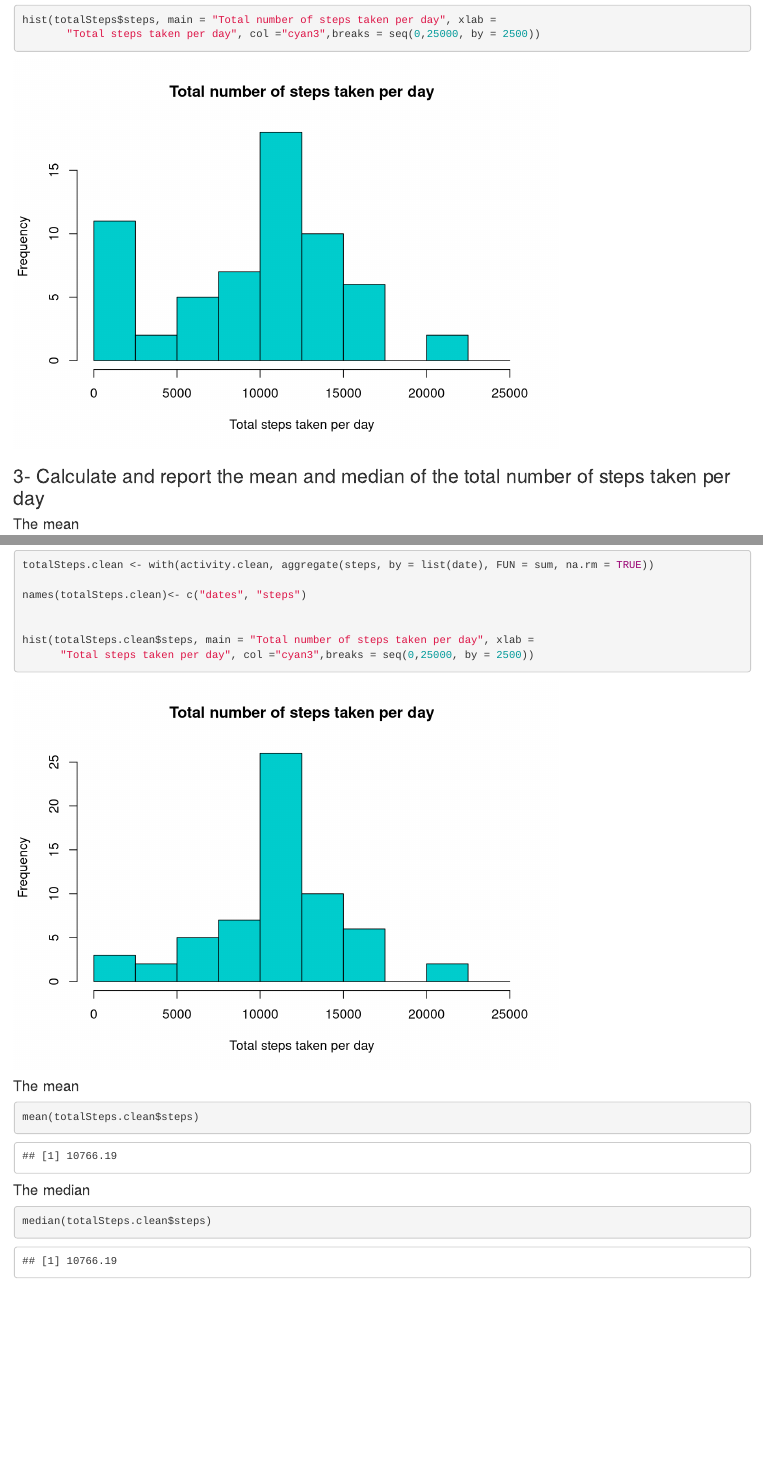
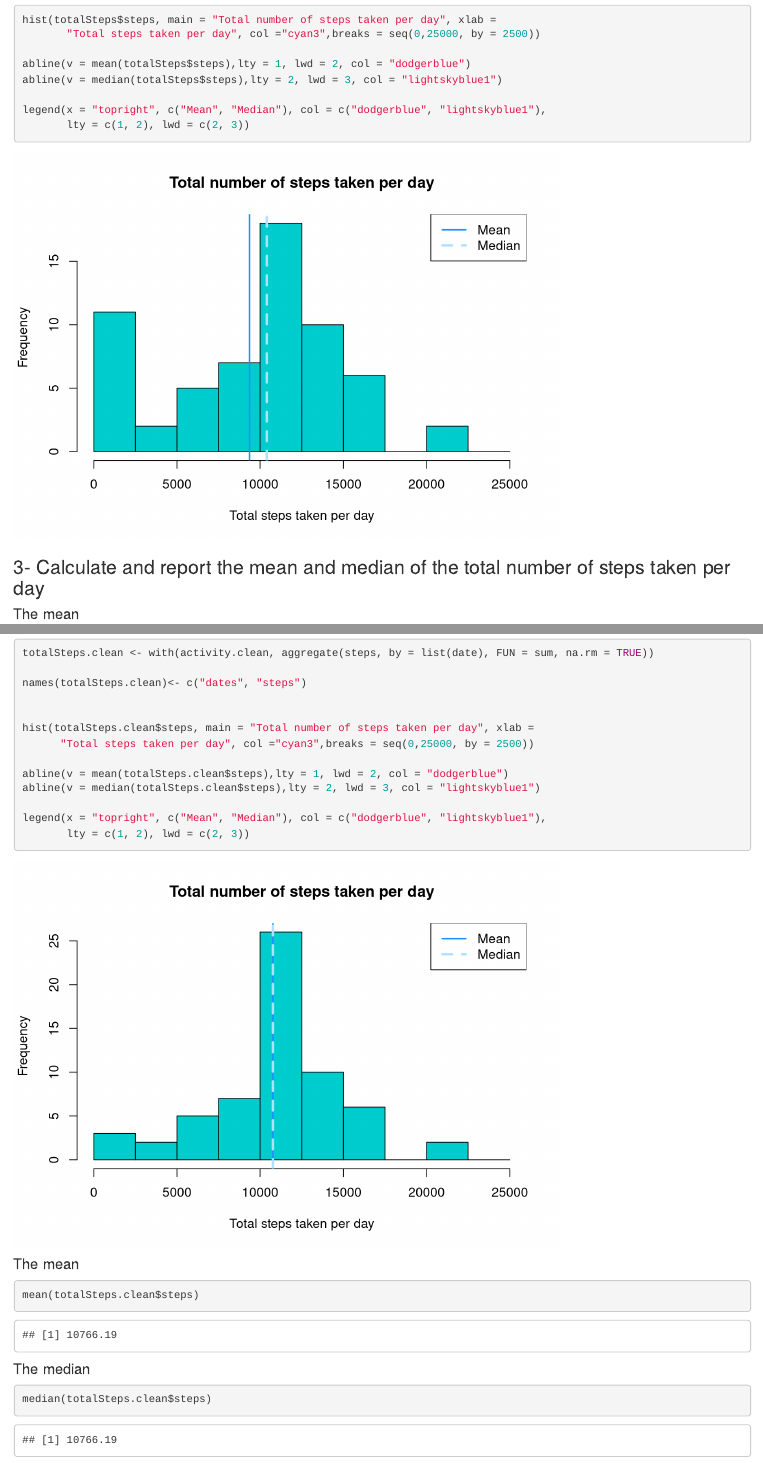
Before and after one commit to mehdi99hamd/Reproducible_Research_Project_1, an R Markdown document (Project1.Rmd): the page in a window 1100 px wide, from 2050 px down, and a second part further down, joined at a grey line. Rendered offline with R 4.5, knitr and Pandoc, with nearby package versions; drawn as R Markdown's standard HTML page in place of the format the file asks for.

Commit message:
Add files via upload

````diff
--- a/Project1.Rmd
+++ b/Project1.Rmd
@@ -92,6 +92,13 @@ head(totalSteps,7)
 
 hist(totalSteps$steps, main = "Total number of steps taken per day", xlab =
        "Total steps taken per day", col ="cyan3",breaks = seq(0,25000, by = 2500))
+
+abline(v = mean(totalSteps$steps),lty = 1, lwd = 2, col = "dodgerblue")
+abline(v = median(totalSteps$steps),lty = 2, lwd = 3, col = "lightskyblue1")
+
+legend(x = "topright", c("Mean", "Median"), col = c("dodgerblue", "lightskyblue1"),
+       lty = c(1, 2), lwd = c(2, 3))
+
 ```
 
 ### 3- Calculate and report the mean and median of the total number of steps taken per day
@@ -174,6 +182,12 @@ names(totalSteps.clean)<- c("dates", "steps")
 
 hist(totalSteps.clean$steps, main = "Total number of steps taken per day", xlab =
       "Total steps taken per day", col ="cyan3",breaks = seq(0,25000, by = 2500))
+
+abline(v = mean(totalSteps.clean$steps),lty = 1, lwd = 2, col = "dodgerblue")
+abline(v = median(totalSteps.clean$steps),lty = 2, lwd = 3, col = "lightskyblue1")
+
+legend(x = "topright", c("Mean", "Median"), col = c("dodgerblue", "lightskyblue1"),
+       lty = c(1, 2), lwd = c(2, 3))
 
 ```
 
````
Also changed, not shown: Project1.html, Project_1.pdf, Project1.Rmd (1 more changed lines).
